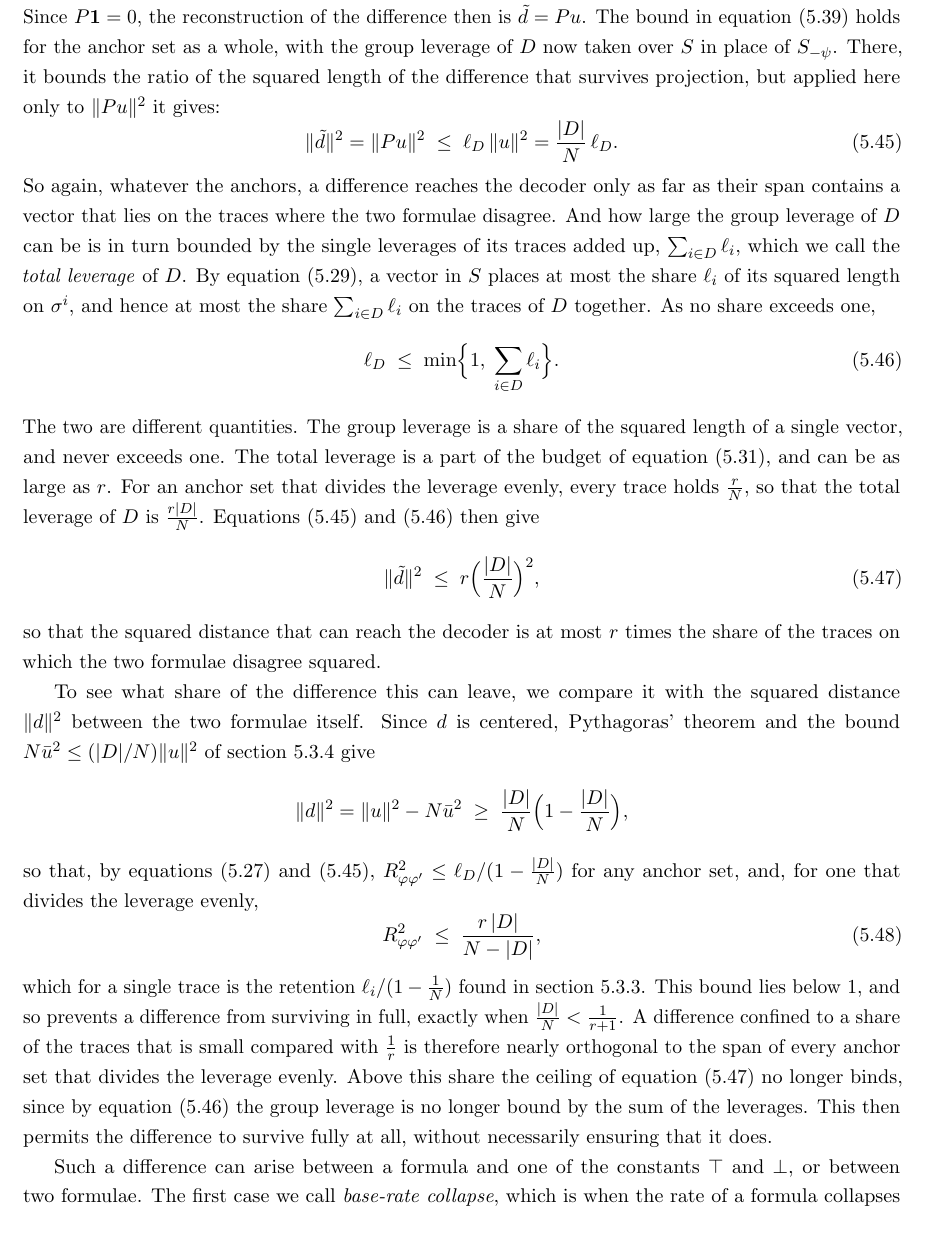
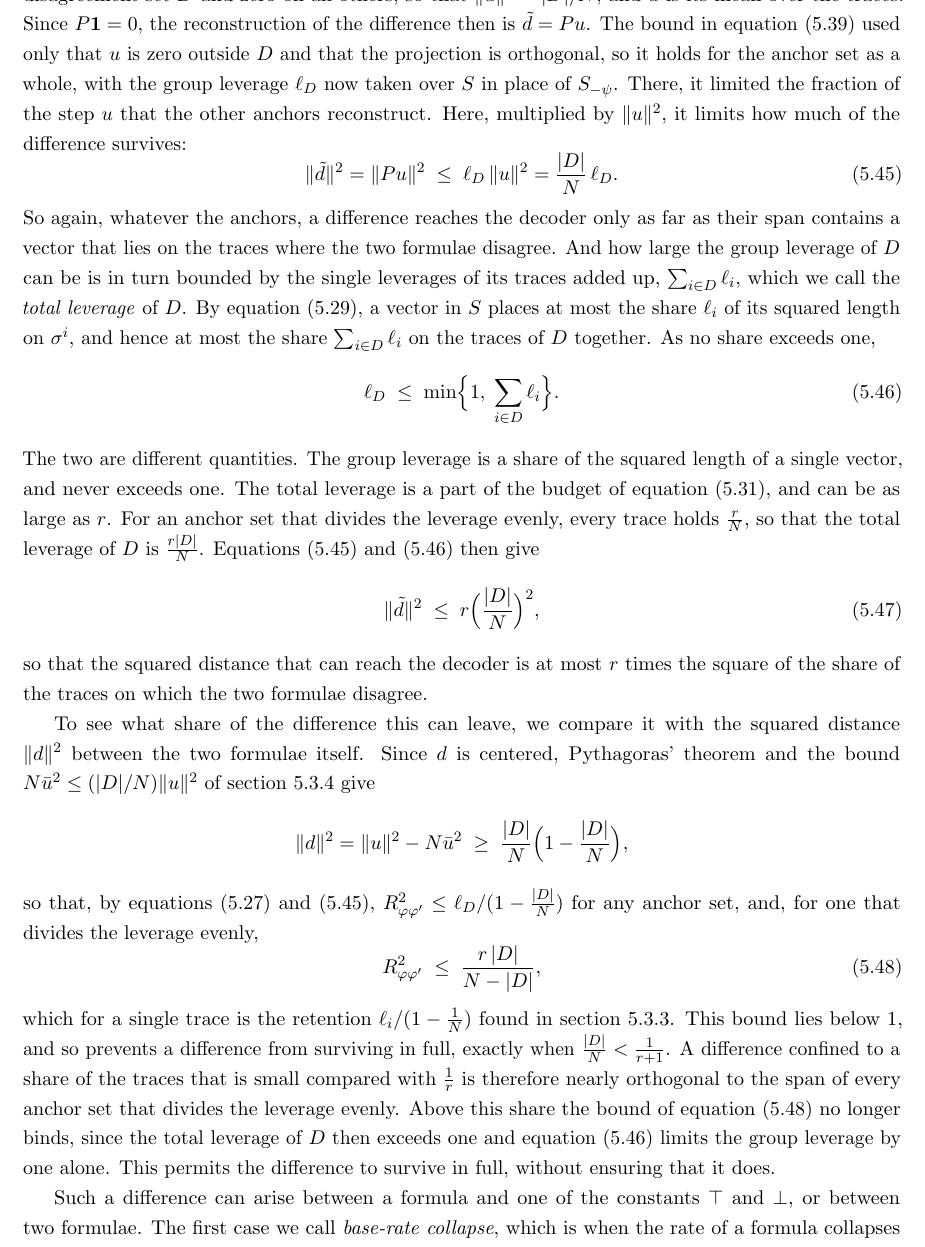
Before and after one commit to MeesLursen/KernelLTL, a LaTeX thesis (main_restructured.tex): part of page 38 of 76, cut so that both start at the same text. Compiled offline with pdfLaTeX.

Commit message:
Changes in wording.

```diff
--- a/main_restructured.tex
+++ b/main_restructured.tex
@@ -763,7 +763,7 @@
 
     This raises a fundamental question: what should the trace sample provide the decoder with, for it to perform its task of inverting the embeddings of formulae from our sampler as well as possible? Answering this question comes down to analyzing \emph{how} the decoder is dependent on the trace sample for doing its job. By equation~\eqref{eq:embedding_reconstruction}, everything it can learn about a formula is contained in the formula's anchor reconstruction, so that it can tell two formulae apart only as far as their difference $d$ survives the projection onto the span $S$ of the anchors. When nothing of it survives, the decoder cannot tell them apart at all, i.e. a formula whose feature vector is orthogonal to $S$ receives the zero embedding, which is also the embedding of $\top$ and $\bot$, and two formulae whose difference is orthogonal to $S$ receive the same embedding. To perform its task as well as possible, the decoder therefore needs as much as possible of the differences between the formulae from our sampler to survive, that is, a share $R^2_{\phi\phi'}$ as large as possible for the pairs of formulae it must tell apart. Rather than mimicking any real system, the trace sample should thus aim to provide the maximum amount of \emph{metric utility} for discriminating the formulae that our sampler produces. The trace distribution $\mathcal{T}$ should thus aim to produce traces on which the differences between these formulae are able to survive the projection. The primary threat to this is orthogonality to the anchors, and how much of a difference can escape it is limited by how much of the span of the anchors can lie on the traces where the two formulae disagree.
 
-    As in section~\ref{sec:dividing_the_leverage}, we write $d=u-\bar u\mathbf{1}$, where $u=\frac{1}{\sqrt N}\bigl(\satvec_\phi-\satvec_{\phi'}\bigr)$ is $\pm\frac{1}{\sqrt N}$ on the traces of the disagreement set $D$ and zero on all others, so that $\lVert u\rVert^2=|D|/N$, and $\bar u$ is its mean over the traces. Since $P\mathbf{1}=0$, the reconstruction of the difference then is $\tilde d=Pu$. The bound in equation~\eqref{eq:group_reconstruction_bound} holds for the anchor set as a whole, with the group leverage of $D$ now taken over $S$ in place of $S_{-\psi}$. There, it bounds the ratio of the squared length of the difference that survives projection, but applied here only to $\lVert Pu \rVert^2$ it gives:
+    As in section~\ref{sec:dividing_the_leverage}, we write $d=u-\bar u\mathbf{1}$, where $u=\frac{1}{\sqrt N}\bigl(\satvec_\phi-\satvec_{\phi'}\bigr)$ is $\pm\frac{1}{\sqrt N}$ on the traces of the disagreement set $D$ and zero on all others, so that $\lVert u\rVert^2=|D|/N$, and $\bar u$ is its mean over the traces. Since $P\mathbf{1}=0$, the reconstruction of the difference then is $\tilde d=Pu$. The bound in equation~\eqref{eq:group_reconstruction_bound} used only that $u$ is zero outside $D$ and that the projection is orthogonal, so it holds for the anchor set as a whole, with the group leverage $\ell_D$ now taken over $S$ in place of $S_{-\psi}$. There, it limited the fraction of the step $u$ that the other anchors reconstruct. Here, multiplied by $\lVert u\rVert^2$, it limits how much of the difference survives:
     \begin{equation}\label{eq:retention_by_group_leverage}
         \lVert\tilde d\rVert^2=\lVert Pu\rVert^2\;\le\;\ell_D\,\lVert u\rVert^2=\frac{|D|}{N}\,\ell_D .
     \end{equation}
@@ -775,7 +775,7 @@
     \begin{equation}\label{eq:surviving_length_even}
         \lVert\tilde d\rVert^2\;\le\;r\Bigl(\frac{|D|}{N}\Bigr)^2 ,
     \end{equation}
-    so that the squared distance that can reach the decoder is at most $r$ times the share of the traces on which the two formulae disagree squared.
+    so that the squared distance that can reach the decoder is at most $r$ times the square of the share of the traces on which the two formulae disagree.
 
     To see what share of the difference this can leave, we compare it with the squared distance $\lVert d\rVert^2$ between the two formulae itself. Since $d$ is centered, Pythagoras' theorem and the bound $N\bar u^2\le(|D|/N)\lVert u\rVert^2$ of section~\ref{sec:dividing_the_leverage} give
     \begin{equation*}
@@ -785,7 +785,7 @@
     \begin{equation}\label{eq:retention_even_division}
         R^2_{\phi\phi'}\;\le\;\frac{r\,|D|}{N-|D|},
     \end{equation}
-    which for a single trace is the retention $\ell_i/(1-\frac1N)$ found in section~\ref{sec:leverage}. This bound lies below $1$, and so prevents a difference from surviving in full, exactly when $\frac{|D|}{N}<\frac{1}{r+1}$. A difference confined to a share of the traces that is small compared with $\frac1r$ is therefore nearly orthogonal to the span of every anchor set that divides the leverage evenly. Above this share the ceiling of equation~\eqref{eq:surviving_length_even} no longer binds, since by equation~\eqref{eq:group_leverage_ceiling} the group leverage is no longer bound by the sum of the leverages. This then permits the difference to survive fully at all, without necessarily ensuring that it does.
+    which for a single trace is the retention $\ell_i/(1-\frac1N)$ found in section~\ref{sec:leverage}. This bound lies below $1$, and so prevents a difference from surviving in full, exactly when $\frac{|D|}{N}<\frac{1}{r+1}$. A difference confined to a share of the traces that is small compared with $\frac1r$ is therefore nearly orthogonal to the span of every anchor set that divides the leverage evenly. Above this share the bound of equation~\eqref{eq:retention_even_division} no longer binds, since the total leverage of $D$ then exceeds one and equation~\eqref{eq:group_leverage_ceiling} limits the group leverage by one alone. This permits the difference to survive in full, without ensuring that it does.
 
     Such a difference can arise between a formula and one of the constants $\top$ and $\bot$, or between two formulae. The first case we call \emph{base-rate collapse}, which is when the rate of a formula collapses towards $0$ or $1$, so that the formula differs from one of the constants only on a share of the traces that is small compared with $\frac1r$. Between a formula $\phi$ and $\bot$ or $\top$, whose feature vectors are zero, the difference is $f(\phi)$ itself, with reconstruction $\tilde f(\phi)$, and $D$ consists of the traces that satisfy $\phi$, or of those that falsify it. Taking whichever of the two constants $\phi$ disagrees with on fewer traces, $|D|/N\le\frac12$, so that by equation~\eqref{eq:norm_is_variance}, $\operatorname{Var}(\phi)=(|D|/N)(1-|D|/N)\ge|D|/(2N)$. Equation~\eqref{eq:surviving_length_even} then gives $\lVert\tilde f(\phi)\rVert^2\le4r\operatorname{Var}(\phi)^2$, and dividing by $\lVert f(\phi)\rVert^2=\operatorname{Var}(\phi)$,
     \begin{equation}\label{eq:retention_variance}
```
Also changed, not shown: main_restructured.tex (2 more changed lines).
